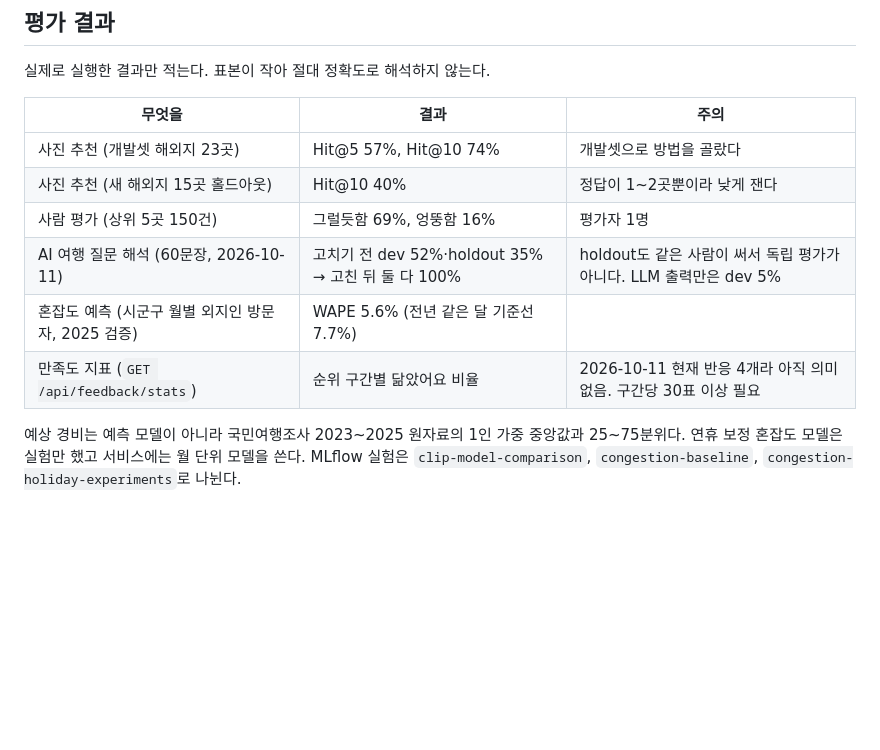
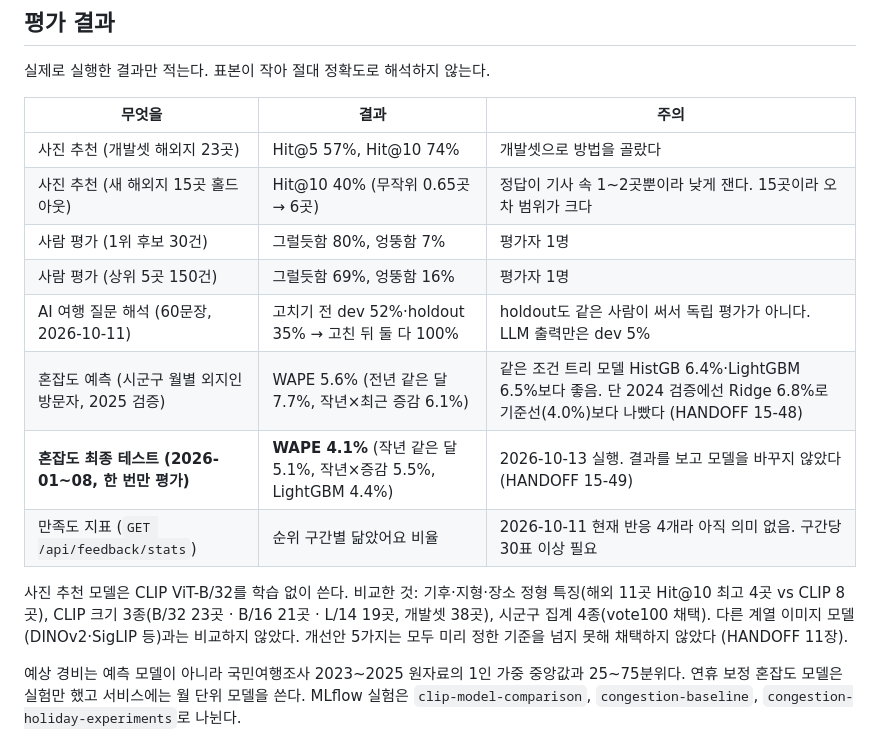
Before and after one commit to pihet/abroad-to-korea, a Markdown page: README.md, the part around one of its changes. GitHub-like rendering; blank space fills up the shorter version.

Commit message:
docs: README 평가 결과 최신화 (혼잡도 2026 최종 테스트 4.1%, 모델 비교 범위)
Co-Authored-By: Claude Opus 5.5 <noreply@anthropic.com>

```diff
--- a/README.md
+++ b/README.md
@@ -63,11 +63,15 @@ curl -X POST http://localhost:8000/api/travel/recommend \
 | 무엇을 | 결과 | 주의 |
 |---|---|---|
 | 사진 추천 (개발셋 해외지 23곳) | Hit@5 57%, Hit@10 74% | 개발셋으로 방법을 골랐다 |
-| 사진 추천 (새 해외지 15곳 홀드아웃) | Hit@10 40% | 정답이 1~2곳뿐이라 낮게 잰다 |
+| 사진 추천 (새 해외지 15곳 홀드아웃) | Hit@10 40% (무작위 0.65곳 → 6곳) | 정답이 기사 속 1~2곳뿐이라 낮게 잰다. 15곳이라 오차 범위가 크다 |
+| 사람 평가 (1위 후보 30건) | 그럴듯함 80%, 엉뚱함 7% | 평가자 1명 |
 | 사람 평가 (상위 5곳 150건) | 그럴듯함 69%, 엉뚱함 16% | 평가자 1명 |
 | AI 여행 질문 해석 (60문장, 2026-10-11) | 고치기 전 dev 52%·holdout 35% → 고친 뒤 둘 다 100% | holdout도 같은 사람이 써서 독립 평가가 아니다. LLM 출력만은 dev 5% |
-| 혼잡도 예측 (시군구 월별 외지인 방문자, 2025 검증) | WAPE 5.6% (전년 같은 달 기준선 7.7%) | |
+| 혼잡도 예측 (시군구 월별 외지인 방문자, 2025 검증) | WAPE 5.6% (전년 같은 달 7.7%, 작년×최근 증감 6.1%) | 같은 조건 트리 모델 HistGB 6.4%·LightGBM 6.5%보다 좋음. 단 2024 검증에선 Ridge 6.8%로 기준선(4.0%)보다 나빴다 (HANDOFF 15-48) |
+| **혼잡도 최종 테스트 (2026-01~08, 한 번만 평가)** | **WAPE 4.1%** (작년 같은 달 5.1%, 작년×증감 5.5%, LightGBM 4.4%) | 2026-10-13 실행. 결과를 보고 모델을 바꾸지 않았다 (HANDOFF 15-49) |
 | 만족도 지표 (`GET /api/feedback/stats`) | 순위 구간별 닮았어요 비율 | 2026-10-11 현재 반응 4개라 아직 의미 없음. 구간당 30표 이상 필요 |
+
+사진 추천 모델은 CLIP ViT-B/32를 학습 없이 쓴다. 비교한 것: 기후·지형·장소 정형 특징(해외 11곳 Hit@10 최고 4곳 vs CLIP 8곳), CLIP 크기 3종(B/32 23곳 · B/16 21곳 · L/14 19곳, 개발셋 38곳), 시군구 집계 4종(vote100 채택). 다른 계열 이미지 모델(DINOv2·SigLIP 등)과는 비교하지 않았다. 개선안 5가지는 모두 미리 정한 기준을 넘지 못해 채택하지 않았다 (HANDOFF 11장).
 
 예상 경비는 예측 모델이 아니라 국민여행조사 2023~2025 원자료의 1인 가중 중앙값과 25~75분위다. 연휴 보정 혼잡도 모델은 실험만 했고 서비스에는 월 단위 모델을 쓴다. MLflow 실험은 `clip-model-comparison`, `congestion-baseline`, `congestion-holiday-experiments`로 나뉜다.
 
```
Also changed, not shown: other parts of README.md (+2 -2 lines).
